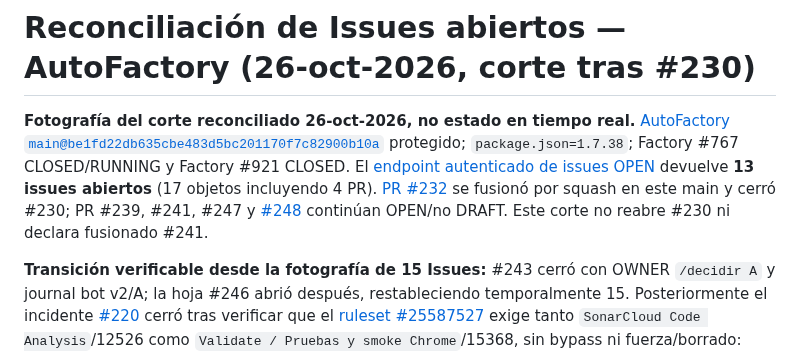
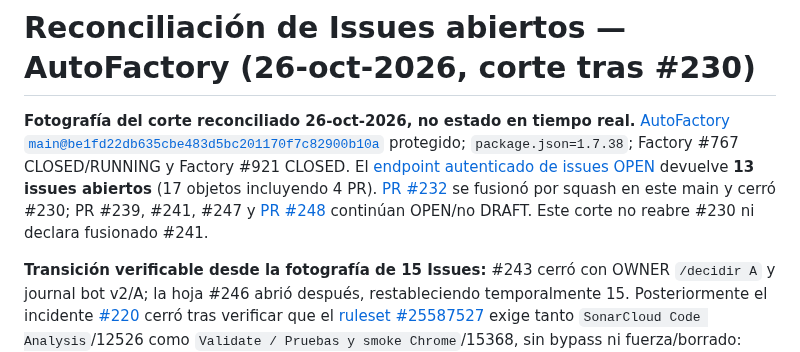
Before and after one commit to pl0n3r/AutoFactory, a Markdown page: docs/reconciliacion-issues-20261024.md, the part around the change. Rendered like a GitHub page.

Commit message:
test(backlog): conservar etiqueta PR #248 exigida por aceptación (#240)

```diff
--- a/docs/reconciliacion-issues-20261024.md
+++ b/docs/reconciliacion-issues-20261024.md
@@ -1,6 +1,6 @@
 # Reconciliación de Issues abiertos — AutoFactory (26-oct-2026, corte tras #230)
 
-**Fotografía del corte reconciliado 26-oct-2026, no estado en tiempo real.** [AutoFactory `main@be1fd22db635cbe483d5bc201170f7c82900b10a`](https://github.com/pl0n3r/AutoFactory/commit/be1fd22db635cbe483d5bc201170f7c82900b10a) protegido; `package.json=1.7.38`; Factory #767 CLOSED/RUNNING y Factory #921 CLOSED. El [endpoint autenticado de issues OPEN](https://api.github.com/repos/pl0n3r/AutoFactory/issues?state=open&per_page=100) devuelve **13 issues abiertos** (17 objetos incluyendo 4 PR). [PR #232](https://github.com/pl0n3r/AutoFactory/pull/232) se fusionó por squash en este main y cerró #230; PR #239, #241, #247 y [#248](https://github.com/pl0n3r/AutoFactory/pull/248) continúan OPEN/no DRAFT. Este corte no reabre #230 ni declara fusionado #241.
+**Fotografía del corte reconciliado 26-oct-2026, no estado en tiempo real.** [AutoFactory `main@be1fd22db635cbe483d5bc201170f7c82900b10a`](https://github.com/pl0n3r/AutoFactory/commit/be1fd22db635cbe483d5bc201170f7c82900b10a) protegido; `package.json=1.7.38`; Factory #767 CLOSED/RUNNING y Factory #921 CLOSED. El [endpoint autenticado de issues OPEN](https://api.github.com/repos/pl0n3r/AutoFactory/issues?state=open&per_page=100) devuelve **13 issues abiertos** (17 objetos incluyendo 4 PR). [PR #232](https://github.com/pl0n3r/AutoFactory/pull/232) se fusionó por squash en este main y cerró #230; PR #239, #241, #247 y [PR #248](https://github.com/pl0n3r/AutoFactory/pull/248) continúan OPEN/no DRAFT. Este corte no reabre #230 ni declara fusionado #241.
 
 **Transición verificable desde la fotografía de 15 Issues:** #243 cerró con OWNER `/decidir A` y journal bot v2/A; la hoja #246 abrió después, restableciendo temporalmente 15. Posteriormente el incidente [#220](https://github.com/pl0n3r/AutoFactory/issues/220) cerró tras verificar que el [ruleset #25587527](https://github.com/pl0n3r/AutoFactory/rules/25587527) exige tanto `SonarCloud Code Analysis`/12526 como `Validate / Pruebas y smoke Chrome`/15368, sin bypass ni fuerza/borrado: quedaron **14 OPEN**; el cierre de #230 por PR #232 deja ahora **13 OPEN**. [#219](https://github.com/pl0n3r/AutoFactory/issues/219) sigue abierto; su SonarCloud de main continúa rojo (Security B/Reliability D). Los checks de PR no certifican main ni un smoke Linux certifica Safari instalado.
 
```
